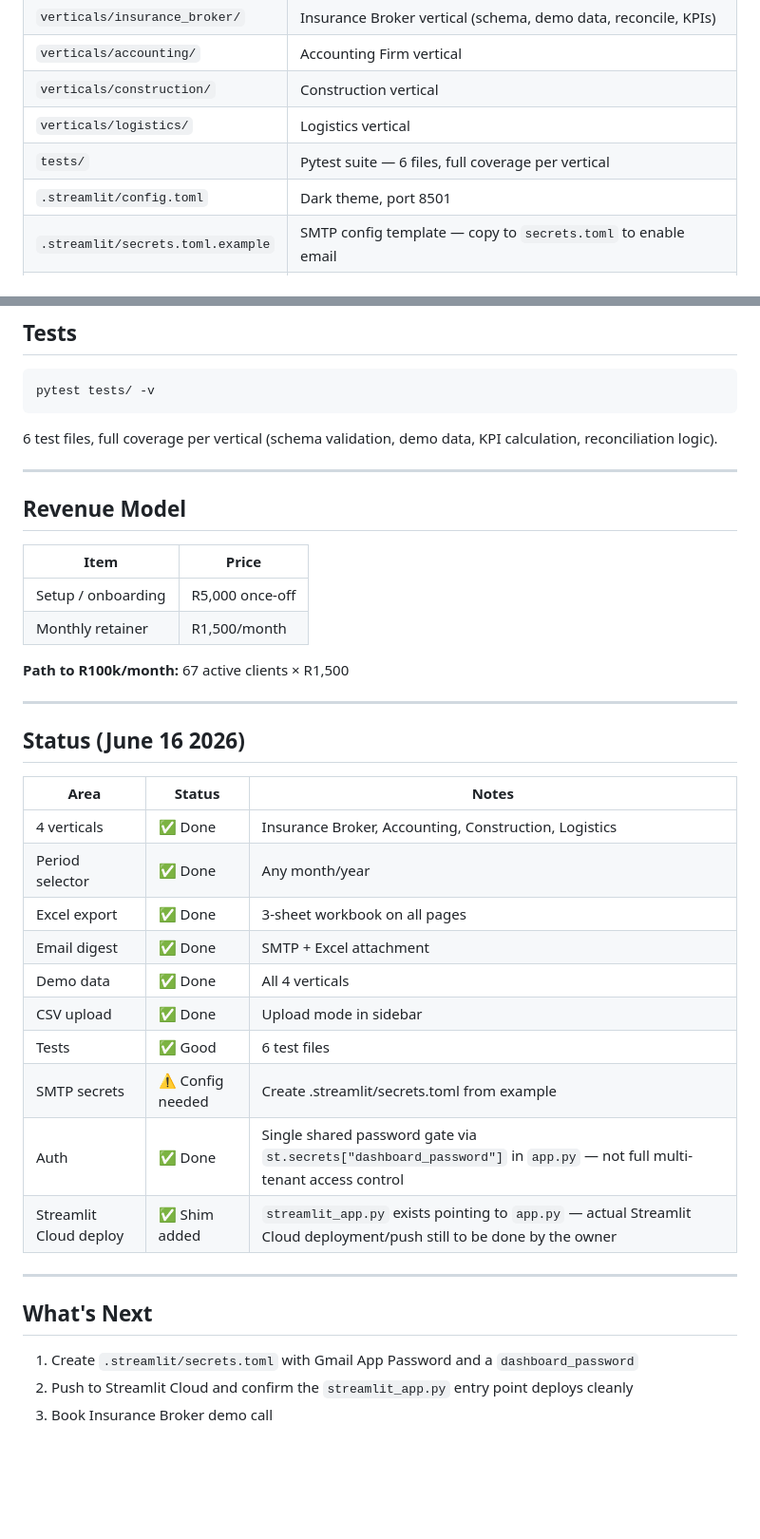
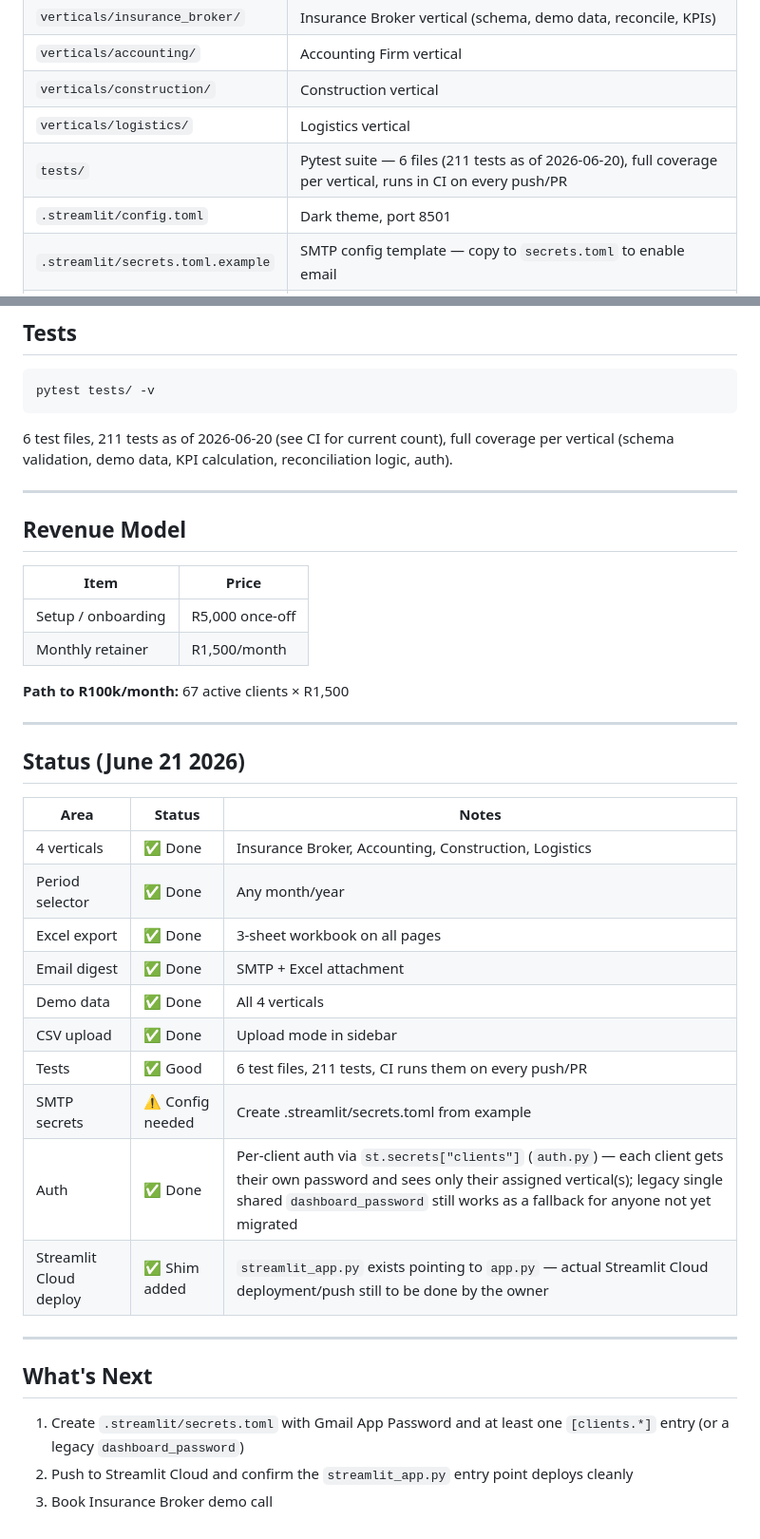
Before and after one commit to AgriSolveSA/AgriSolve, a Markdown page: README.md, 2 parts joined by grey strips. Shown at 95% size. GitHub-like rendering; blank space fills up the shorter version.

Commit message:
docs: README audit - auth status, test counts now stale vs current code
- Auth status row described the old single-password gate; auth.py was
  rewritten (commit 9977930) to per-client auth via st.secrets["clients"],
  with the legacy dashboard_password kept only as a fallback.
- Test count claims didn't reflect the 211 tests now collected (was last
  accurate at 184, then 6/19 audit found 209; now 211 as of 6/20's
  timing-attack fix commit). Noted CI as source of truth going forward.
- Bumped Last updated / Status date to today's audit pass; no functional
  changes, no other claims (pricing, deploy status, setup steps) were
  found stale against current code.

````diff
--- a/README.md
+++ b/README.md
@@ -18,7 +18,7 @@
 | `verticals/accounting/` | Accounting Firm vertical |
 | `verticals/construction/` | Construction vertical |
 | `verticals/logistics/` | Logistics vertical |
-| `tests/` | Pytest suite — 6 files, full coverage per vertical |
+| `tests/` | Pytest suite — 6 files (211 tests as of 2026-06-20), full coverage per vertical, runs in CI on every push/PR |
 | `.streamlit/config.toml` | Dark theme, port 8501 |
 | `.streamlit/secrets.toml.example` | SMTP config template — copy to `secrets.toml` to enable email |
 | `generate_demo_data.py` | CLI to generate demo CSV files |
@@ -88,7 +88,7 @@ The `secrets.toml` file is gitignored and never committed.
 pytest tests/ -v
 ```
 
-6 test files, full coverage per vertical (schema validation, demo data, KPI calculation, reconciliation logic).
+6 test files, 211 tests as of 2026-06-20 (see CI for current count), full coverage per vertical (schema validation, demo data, KPI calculation, reconciliation logic, auth).
 
 ---
 
@@ -103,7 +103,7 @@ pytest tests/ -v
 
 ---
 
-## Status (June 16 2026)
+## Status (June 21 2026)
 
 | Area | Status | Notes |
 |------|--------|-------|
@@ -113,15 +113,15 @@ pytest tests/ -v
 | Email digest | ✅ Done | SMTP + Excel attachment |
 | Demo data | ✅ Done | All 4 verticals |
 | CSV upload | ✅ Done | Upload mode in sidebar |
-| Tests | ✅ Good | 6 test files |
+| Tests | ✅ Good | 6 test files, 211 tests, CI runs them on every push/PR |
 | SMTP secrets | ⚠️ Config needed | Create .streamlit/secrets.toml from example |
-| Auth | ✅ Done | Single shared password gate via `st.secrets["dashboard_password"]` in `app.py` — not full multi-tenant access control |
+| Auth | ✅ Done | Per-client auth via `st.secrets["clients"]` (`auth.py`) — each client gets their own password and sees only their assigned vertical(s); legacy single shared `dashboard_password` still works as a fallback for anyone not yet migrated |
 | Streamlit Cloud deploy | ✅ Shim added | `streamlit_app.py` exists pointing to `app.py` — actual Streamlit Cloud deployment/push still to be done by the owner |
 
 ---
 
 ## What's Next
 
-1. Create `.streamlit/secrets.toml` with Gmail App Password and a `dashboard_password`
+1. Create `.streamlit/secrets.toml` with Gmail App Password and at least one `[clients.*]` entry (or a legacy `dashboard_password`)
 2. Push to Streamlit Cloud and confirm the `streamlit_app.py` entry point deploys cleanly
 3. Book Insurance Broker demo call
````
Also changed, not shown: other parts of README.md (+1 -1 lines).
